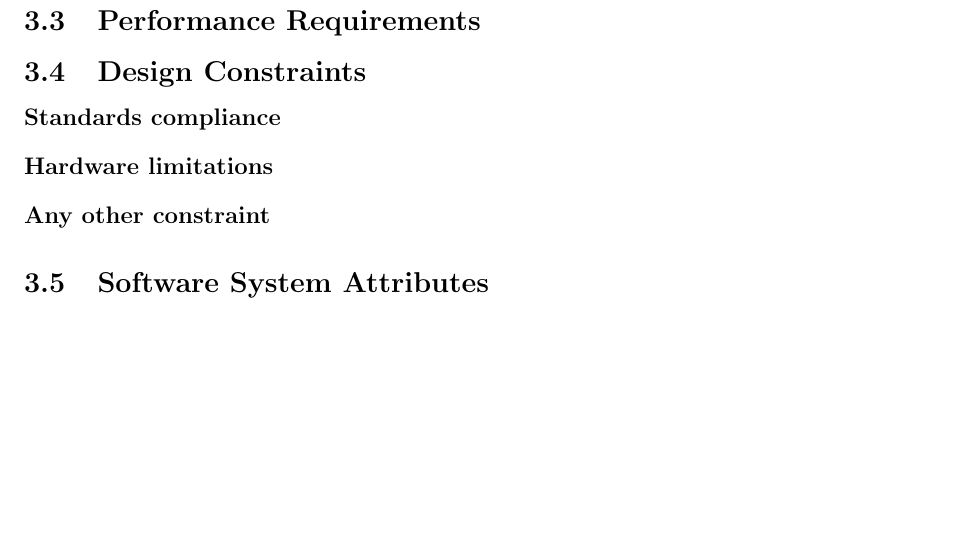
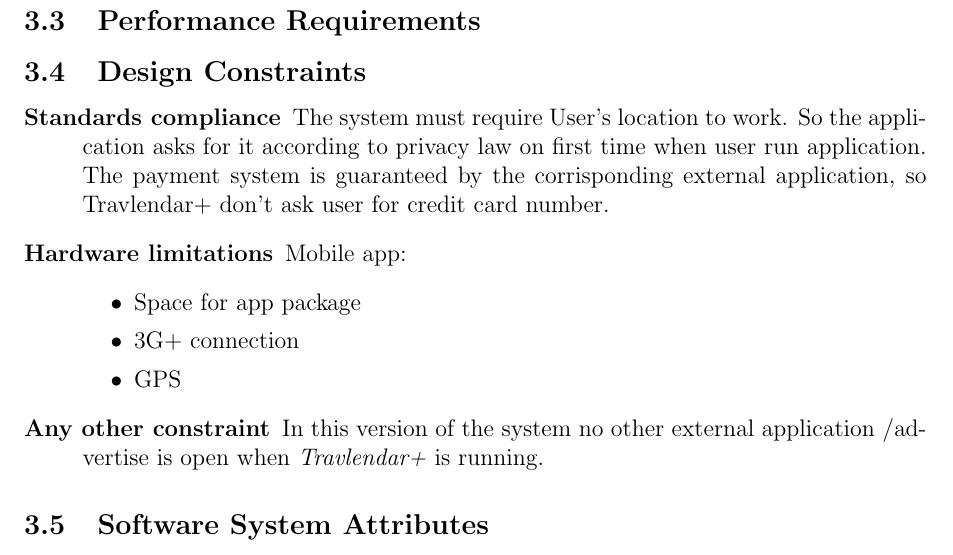
Before and after one commit to bisicus/BisicaCastellaniCataldo, a LaTeX document (RASD.tex, which reads Subsections/specificRequirements.tex): part of page 11 of 15, cut so that both start at the same text, the shorter picture padded with empty space. Compiled offline with pdfLaTeX.

Commit message:
aggiunto Design Constraints

```diff
--- a/Subsections/specificRequirements.tex
+++ b/Subsections/specificRequirements.tex
@@ -19,8 +19,19 @@
 \subsection{Design Constraints}
 		\begin{description}
 			\item[Standards compliance]
+			The system must require User’s location to work. So the application asks for it according to privacy law on first time 		when user run application.
+			The payment system is guaranteed by the corrisponding external application, so Travlendar+ don’t ask user for credit card number.
+
 			\item[Hardware limitations]
+			Mobile app:
+			\begin{itemize}
+			\item Space for app package
+			\item 3G+ connection
+			\item GPS
+		\end{itemize}
+
 			\item[Any other constraint]
+			In this version of the system no other external application /advertise is open when \textit{Travlendar+} is running.
 		\end{description}
 
 %%% E %%%
```
